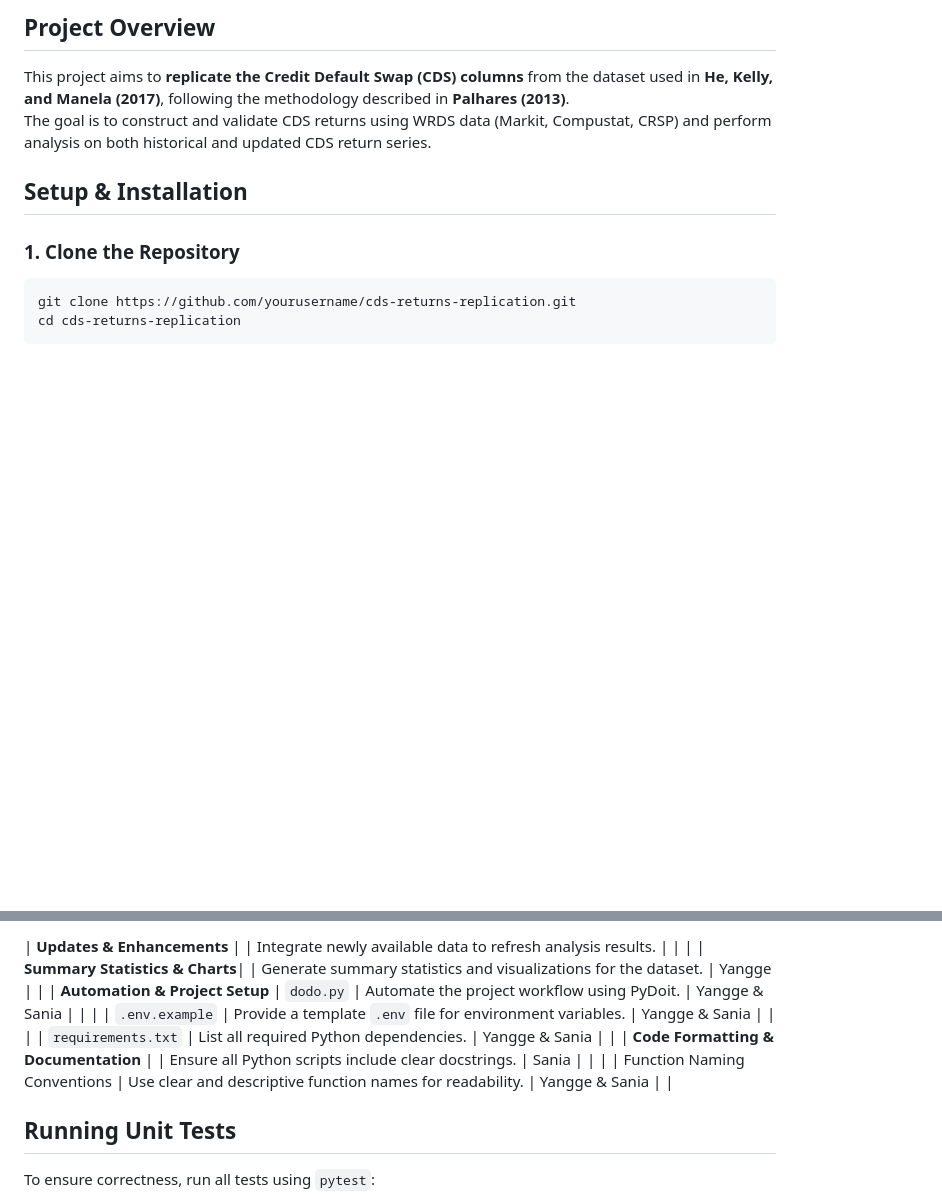
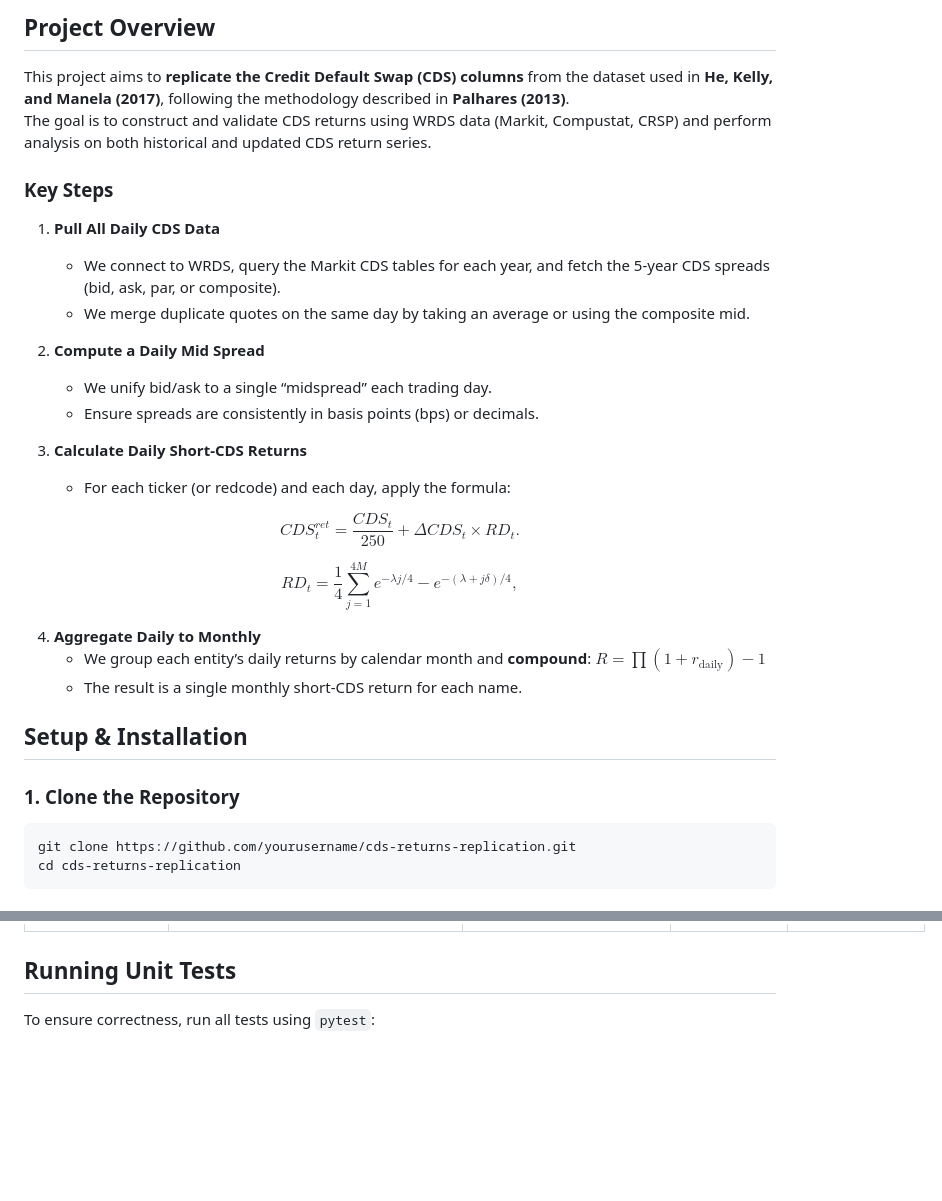
Before and after one commit to ygxu01/credit-default-swap-returns-replication, a Markdown page: README.md, 2 parts joined by grey strips. Drawn GitHub-style; blank space fills up the shorter version.

```diff
--- a/README.md
+++ b/README.md
@@ -4,6 +4,34 @@
 ## Project Overview
 This project aims to **replicate the Credit Default Swap (CDS) columns** from the dataset used in **He, Kelly, and Manela (2017)**, following the methodology described in **Palhares (2013)**.
 The goal is to construct and validate CDS returns using WRDS data (Markit, Compustat, CRSP) and perform analysis on both historical and updated CDS return series.
+
+### Key Steps
+
+1. **Pull All Daily CDS Data**
+   - We connect to WRDS, query the Markit CDS tables for each year, and fetch the 5‐year CDS spreads (bid, ask, par, or composite).
+   - We merge duplicate quotes on the same day by taking an average or using the composite mid.
+
+2. **Compute a Daily Mid Spread**
+   - We unify bid/ask to a single “midspread” each trading day.
+   - Ensure spreads are consistently in basis points (bps) or decimals.
+
+3. **Calculate Daily Short‐CDS Returns**
+   - For each ticker (or redcode) and each day, apply the formula:
+
+
+$$
+CDS^{ret}_t = \frac{CDS_t}{250}+ \Delta CDS_t \times RD_t.
+$$
+
+
+$$
+RD_t = \frac{1}{4} \sum_{j=1}^{4M} e^{-\lambda j/4} - e^{-\left(\lambda + j\delta\right)/4},
+$$
+
+4. **Aggregate Daily to Monthly**
+   - We group each entity’s daily returns by calendar month and **compound**:
+     $R = \prod (1 + r_{\text{daily}}) - 1$
+   - The result is a single monthly short‐CDS return for each name.
 
 
 ## **Setup & Installation**
@@ -53,11 +88,4 @@ pip install -r requirements.txt
 
-| **Updates & Enhancements**     |                             | Integrate newly available data to refresh analysis results.                     |                        |            |
-| **Summary Statistics & Charts**|                             | Generate summary statistics and visualizations for the dataset.                 | Yangge       | |
-| **Automation & Project Setup** | `dodo.py`                   | Automate the project workflow using PyDoit.                                     | Yangge & Sania         |            |
-|                                | `.env.example`              | Provide a template `.env` file for environment variables.                        | Yangge & Sania         |            |
-|                                | `requirements.txt`          | List all required Python dependencies.                                          | Yangge & Sania         |            |
-| **Code Formatting & Documentation** |         | Ensure all Python scripts include clear docstrings.                             | Sania         |            |
-|                                | Function Naming Conventions | Use clear and descriptive function names for readability.                        | Yangge & Sania         |            |
 
 
 ## **Running Unit Tests**
```
Also changed, not shown: other parts of README.md (+21 -14 lines).
